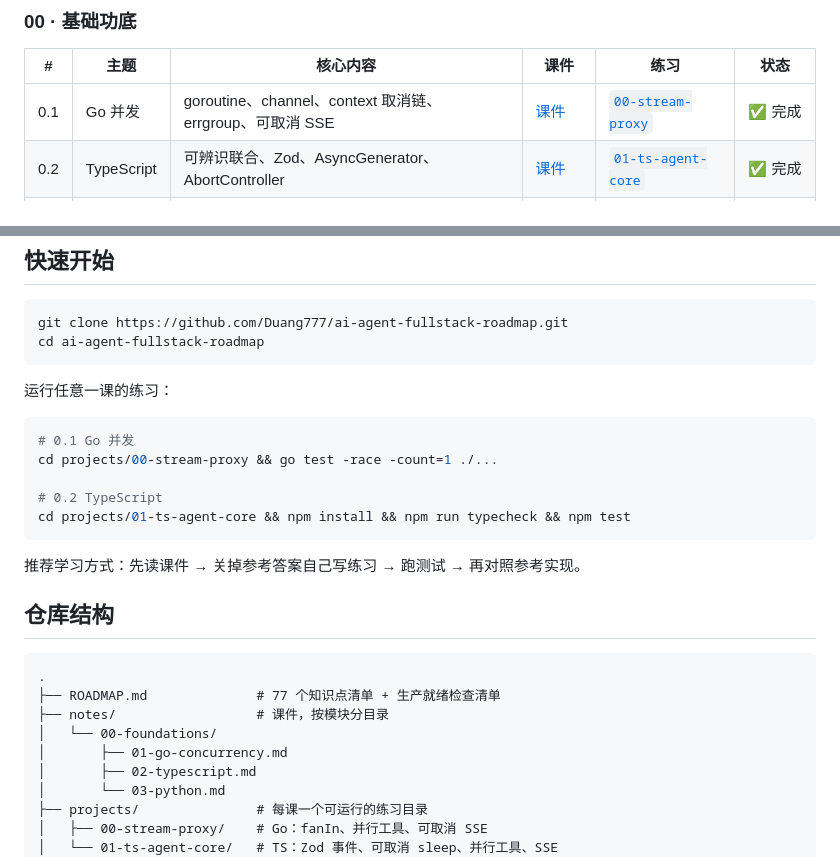
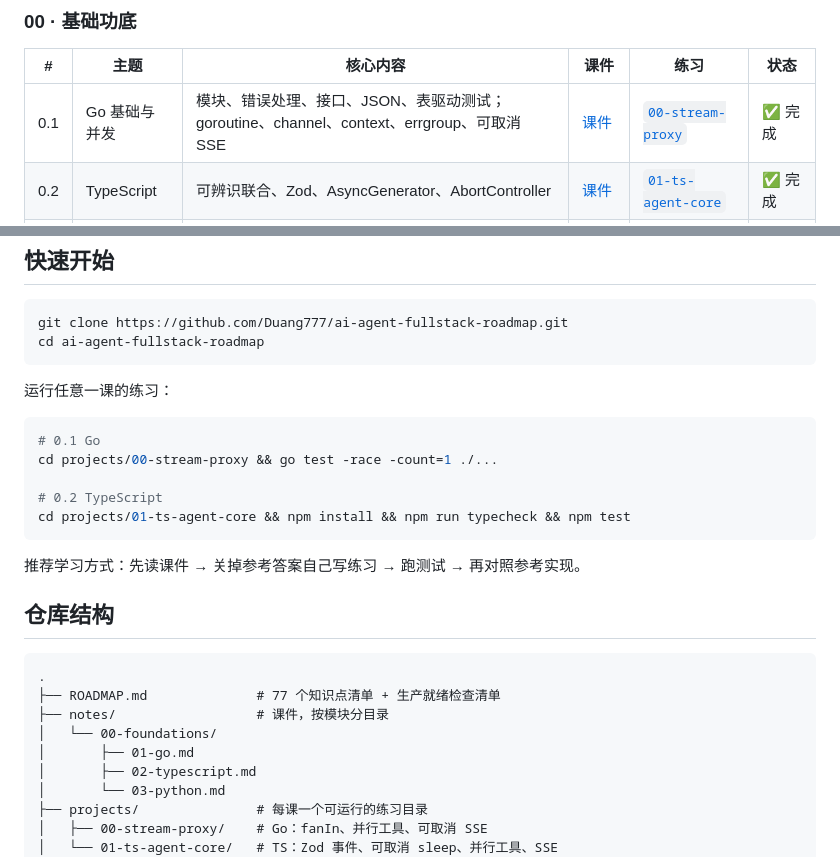
Before and after one commit to Duang777/ai-agent-fullstack-roadmap, a Markdown page: README.md, 2 parts joined by grey strips. GitHub-like rendering.

Commit message:
docs: README 同步 0.1 改名与内容

````diff
--- a/README.md
+++ b/README.md
@@ -50,7 +50,7 @@
 
 | # | 主题 | 核心内容 | 课件 | 练习 | 状态 |
 |---|---|---|---|---|---|
-| 0.1 | Go 并发 | goroutine、channel、context 取消链、errgroup、可取消 SSE | [课件](notes/00-foundations/01-go-concurrency.md) | [`00-stream-proxy`](projects/00-stream-proxy) | ✅ 完成 |
+| 0.1 | Go 基础与并发 | 模块、错误处理、接口、JSON、表驱动测试；goroutine、channel、context、errgroup、可取消 SSE | [课件](notes/00-foundations/01-go.md) | [`00-stream-proxy`](projects/00-stream-proxy) | ✅ 完成 |
 | 0.2 | TypeScript | 可辨识联合、Zod、AsyncGenerator、AbortController | [课件](notes/00-foundations/02-typescript.md) | [`01-ts-agent-core`](projects/01-ts-agent-core) | ✅ 完成 |
 | 0.3 | Python | uv、Pydantic、asyncio TaskGroup、异步生成器 | [课件](notes/00-foundations/03-python.md) | 进行中 | 🔄 学习中 |
 | 0.4 | 流式协议 | HTTP / SSE / WebSocket | 即将更新 | | ⏳ |
@@ -89,7 +89,7 @@ cd ai-agent-fullstack-roadmap
 运行任意一课的练习：
 
 ```bash
-# 0.1 Go 并发
+# 0.1 Go
 cd projects/00-stream-proxy && go test -race -count=1 ./...
 
 # 0.2 TypeScript
@@ -105,7 +105,7 @@ cd projects/01-ts-agent-core && npm install && npm run typecheck && npm test
 ├── ROADMAP.md              # 77 个知识点清单 + 生产就绪检查清单
 ├── notes/                  # 课件，按模块分目录
 │   └── 00-foundations/
-│       ├── 01-go-concurrency.md
+│       ├── 01-go.md
 │       ├── 02-typescript.md
 │       └── 03-python.md
 ├── projects/               # 每课一个可运行的练习目录
````
